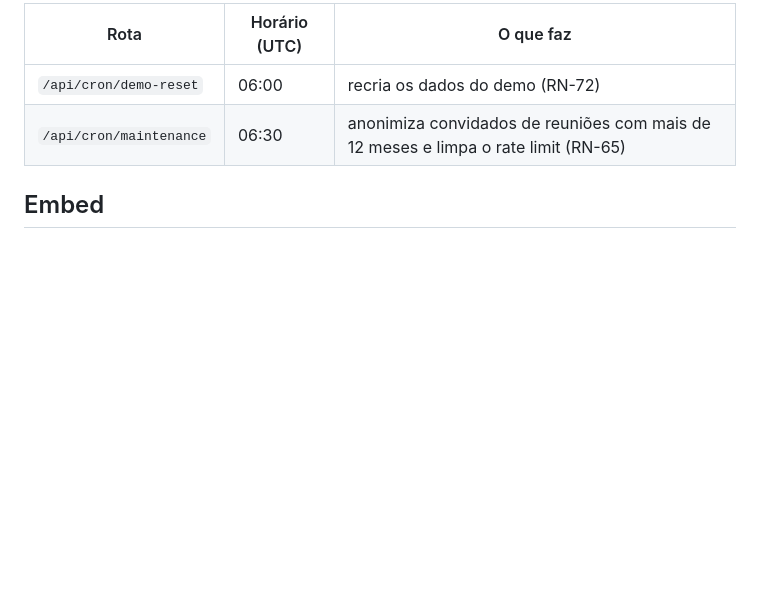
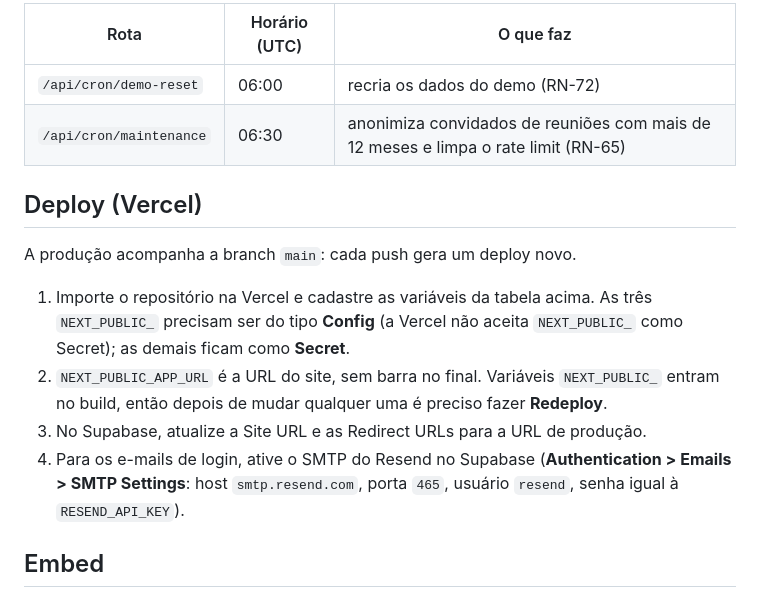
Before and after one commit to santosdev/Sistema-de-Agendamento, a Markdown page: README.md, the part around one of its changes. Rendered like a GitHub page; blank space fills up the shorter version.

```diff
--- a/README.md
+++ b/README.md
@@ -92,6 +121,18 @@ Definidas em [vercel.json](vercel.json) e protegidas por `CRON_SECRET`:
 | `/api/cron/demo-reset` | 06:00 | recria os dados do demo (RN-72) |
 | `/api/cron/maintenance` | 06:30 | anonimiza convidados de reuniões com mais de 12 meses e limpa o rate limit (RN-65) |
 
+## Deploy (Vercel)
+
+A produção acompanha a branch `main`: cada push gera um deploy novo.
+
+1. Importe o repositório na Vercel e cadastre as variáveis da tabela acima. As três `NEXT_PUBLIC_` precisam ser do
+   tipo **Config** (a Vercel não aceita `NEXT_PUBLIC_` como Secret); as demais ficam como **Secret**.
+2. `NEXT_PUBLIC_APP_URL` é a URL do site, sem barra no final. Variáveis `NEXT_PUBLIC_` entram no build, então depois
+   de mudar qualquer uma é preciso fazer **Redeploy**.
+3. No Supabase, atualize a Site URL e as Redirect URLs para a URL de produção.
+4. Para os e-mails de login, ative o SMTP do Resend no Supabase (**Authentication > Emails > SMTP Settings**: host
+   `smtp.resend.com`, porta `465`, usuário `resend`, senha igual à `RESEND_API_KEY`).
+
 ## Embed
 
 Código pronto no painel, em **Tipos de evento > Incorporar no seu site**. Exemplo em `/embed-example.html`.
```
Also changed, not shown: other parts of README.md (+29 -0 lines), docs/screenshots/agendamento-dark.png (added), docs/screenshots/agendamento-light.png (added), docs/screenshots/inicio-dark.png (added), docs/screenshots/inicio-light.png (added), docs/screenshots/painel-dark.png (added), docs/screenshots/painel-light.png (added).
